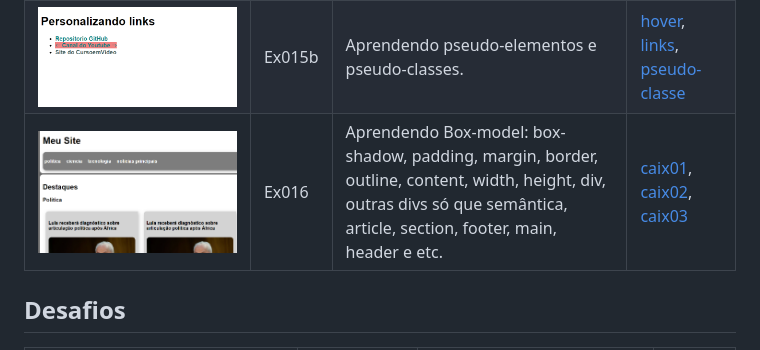
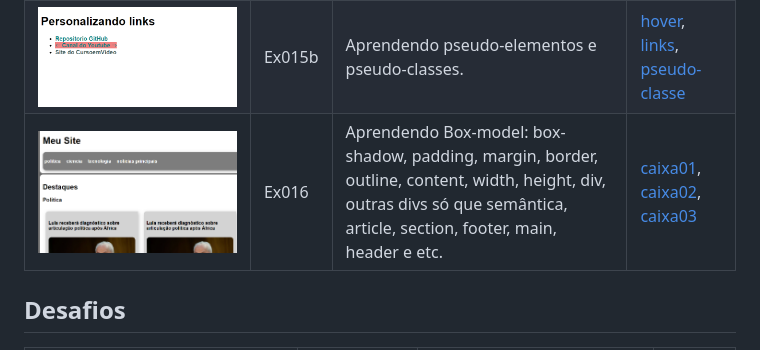
Before and after one commit to pedro-makoski/html-css-cursoemvideo, a Markdown page: README.md, the part around the change. Rendered like a GitHub page.

```diff
--- a/README.md
+++ b/README.md
@@ -27,7 +27,7 @@ Veja os exercícios e os desafios:
 | <img src="img/ex014b.png"> | Ex014b | Aprendendo à usar fontes externas tanto pelo Google Fonts, ou baixada: ttf(truetype), otf(opentype) | [fonte01](https://pedro-makoski.github.io/html-css-cursoemvideo/exercicios/ex014b/fonte01.html), [fonte02](https://pedro-makoski.github.io/html-css-cursoemvideo/exercicios/ex014b/fonte02.html) |
 | <img src="img/ex015.png"> | Ex015 | Aprendendo a diferença de class e id. E como seleciona-los no CSS. | [aqui](https://pedro-makoski.github.io/html-css-cursoemvideo/exercicios/ex015/seletor01.html) |
 | <img src="img/ex015b.png"> | Ex015b | Aprendendo pseudo-elementos e pseudo-classes. | [hover](https://pedro-makoski.github.io/html-css-cursoemvideo/exercicios/ex015b/hover.html), [links](https://pedro-makoski.github.io/html-css-cursoemvideo/exercicios/ex015b/links.html), [pseudo-classe](https://pedro-makoski.github.io/html-css-cursoemvideo/exercicios/ex015b/pseudoclasse.html) |
-| <img src="img/ex016.png"> | Ex016 | Aprendendo Box-model: box-shadow, padding, margin, border, outline, content, width, height, div, outras divs só que semântica, article, section, footer, main, header e etc. | [caix01](https://pedro-makoski.github.io/html-css-cursoemvideo/exercicios/ex016/caixa01.html), [caix02](https://pedro-makoski.github.io/html-css-cursoemvideo/exercicios/ex016/caixa02.html), [caix03](https://pedro-makoski.github.io/html-css-cursoemvideo/exercicios/ex016/caixa03.html) |
+| <img src="img/ex016.png"> | Ex016 | Aprendendo Box-model: box-shadow, padding, margin, border, outline, content, width, height, div, outras divs só que semântica, article, section, footer, main, header e etc. | [caixa01](https://pedro-makoski.github.io/html-css-cursoemvideo/exercicios/ex016/caixa01.html), [caixa02](https://pedro-makoski.github.io/html-css-cursoemvideo/exercicios/ex016/caixa02.html), [caixa03](https://pedro-makoski.github.io/html-css-cursoemvideo/exercicios/ex016/caixa03.html) |
 
 ## Desafios
 
```
